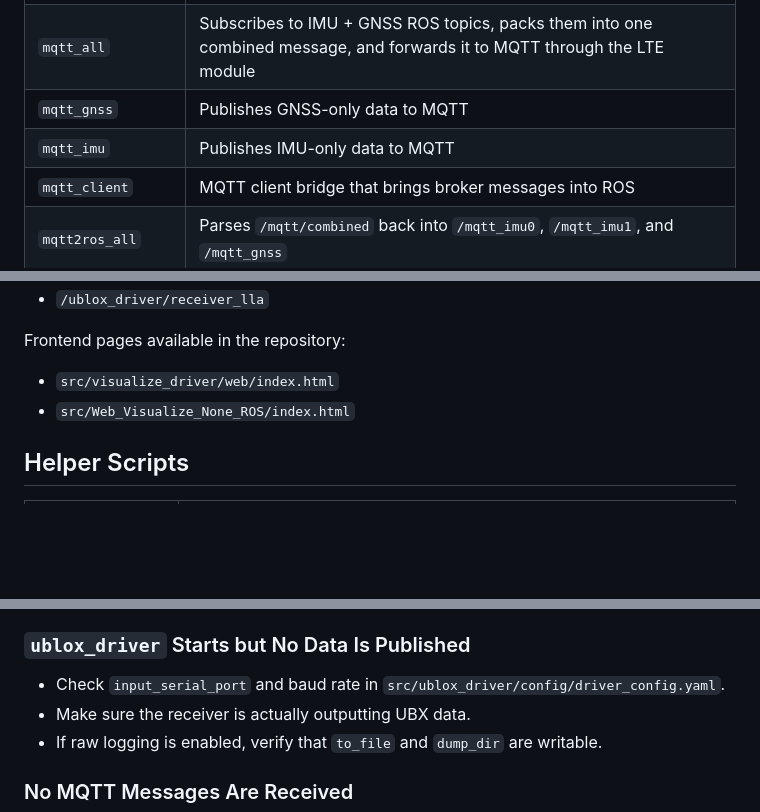
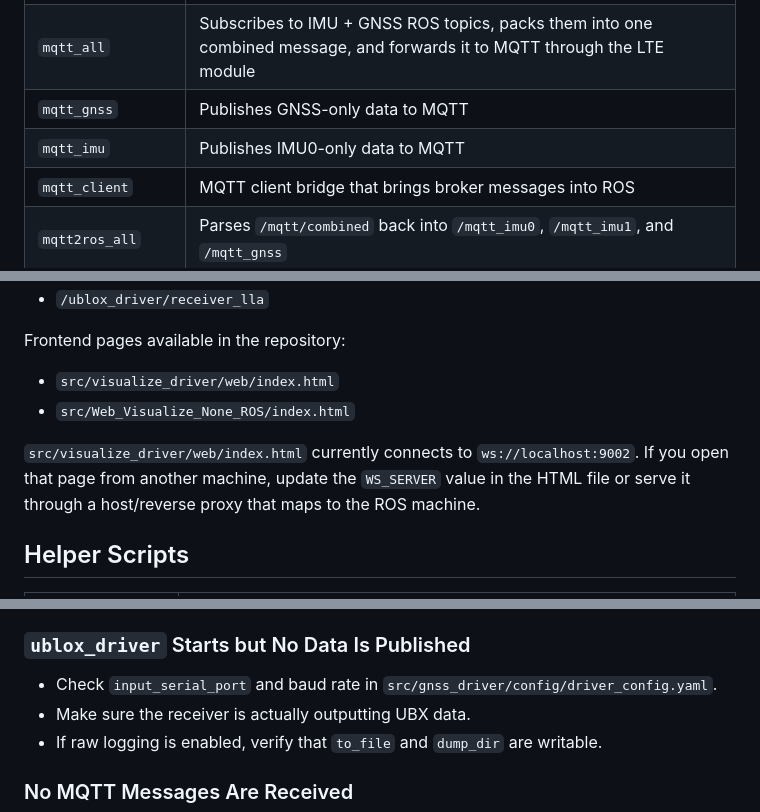
Before and after one commit to Qiamp/GNSS_IMU_LTE_Driver, a Markdown page: README.md, 3 parts joined by grey strips. GitHub-like rendering; blank space fills up the shorter version.

```diff
--- a/README.md
+++ b/README.md
@@ -20,7 +20,7 @@ Core packages:
 | `gnss_comm` | Custom GNSS message definitions and utility functions used by `ublox_driver` |
 | `mqtt_all` | Subscribes to IMU + GNSS ROS topics, packs them into one combined message, and forwards it to MQTT through the LTE module |
 | `mqtt_gnss` | Publishes GNSS-only data to MQTT |
-| `mqtt_imu` | Publishes IMU-only data to MQTT |
+| `mqtt_imu` | Publishes IMU0-only data to MQTT |
 | `mqtt_client` | MQTT client bridge that brings broker messages into ROS |
 | `mqtt2ros_all` | Parses `/mqtt/combined` back into `/mqtt_imu0`, `/mqtt_imu1`, and `/mqtt_gnss` |
 | `visualize_driver` | Subscribes to ROS topics and pushes data to the frontend through WebSocket |
@@ -210,6 +219,8 @@ Frontend pages available in the repository:
 - `src/visualize_driver/web/index.html`
 - `src/Web_Visualize_None_ROS/index.html`
 
+`src/visualize_driver/web/index.html` currently connects to `ws://localhost:9002`. If you open that page from another machine, update the `WS_SERVER` value in the HTML file or serve it through a host/reverse proxy that maps to the ROS machine.
+
 ## Helper Scripts
 
 | Script | Purpose |
@@ -229,7 +240,7 @@ Frontend pages available in the repository:
 
 ### `ublox_driver` Starts but No Data Is Published
 
-- Check `input_serial_port` and baud rate in `src/ublox_driver/config/driver_config.yaml`.
+- Check `input_serial_port` and baud rate in `src/gnss_driver/config/driver_config.yaml`.
 - Make sure the receiver is actually outputting UBX data.
 - If raw logging is enabled, verify that `to_file` and `dump_dir` are writable.
 
```
Also changed, not shown: other parts of README.md (+14 -5 lines), README.zh-CN.md (+18 -7 lines).
